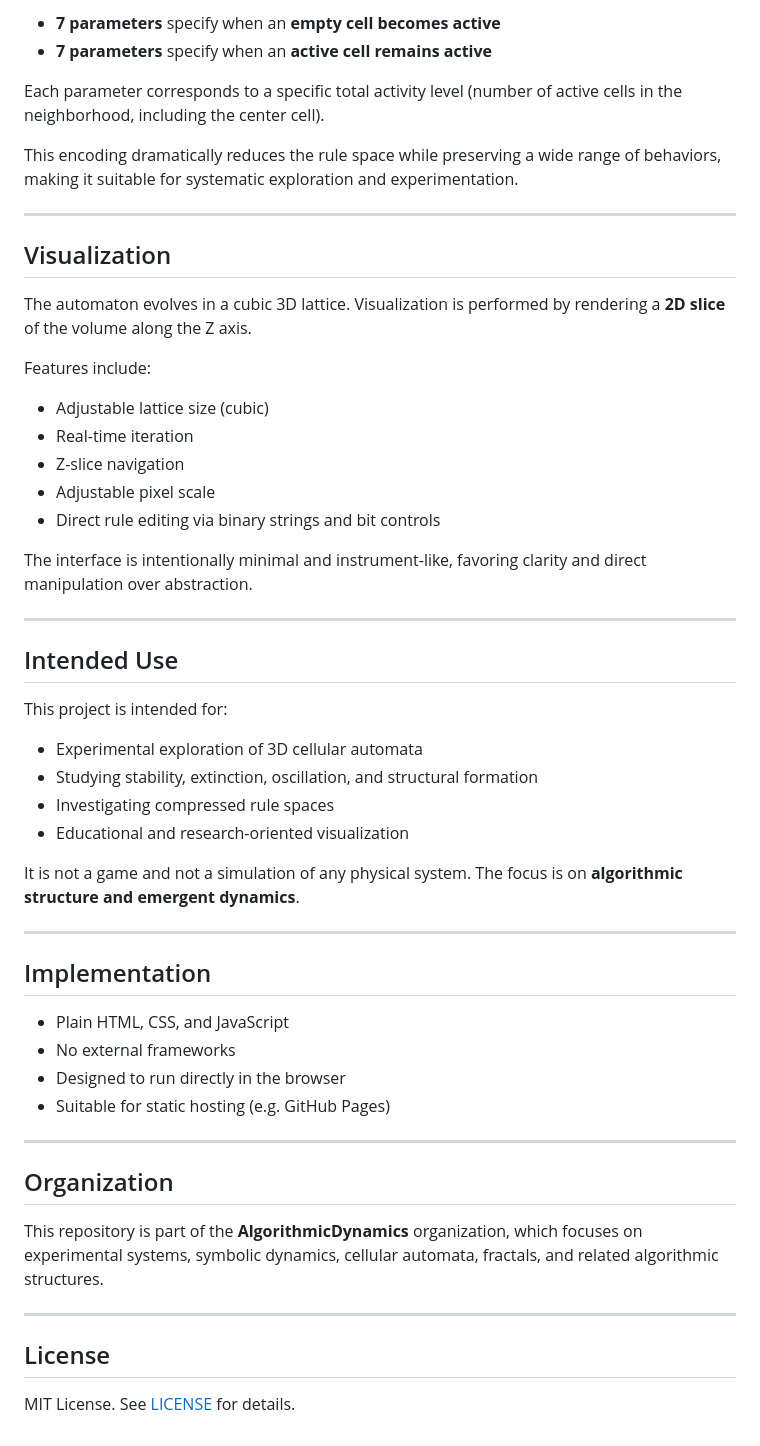
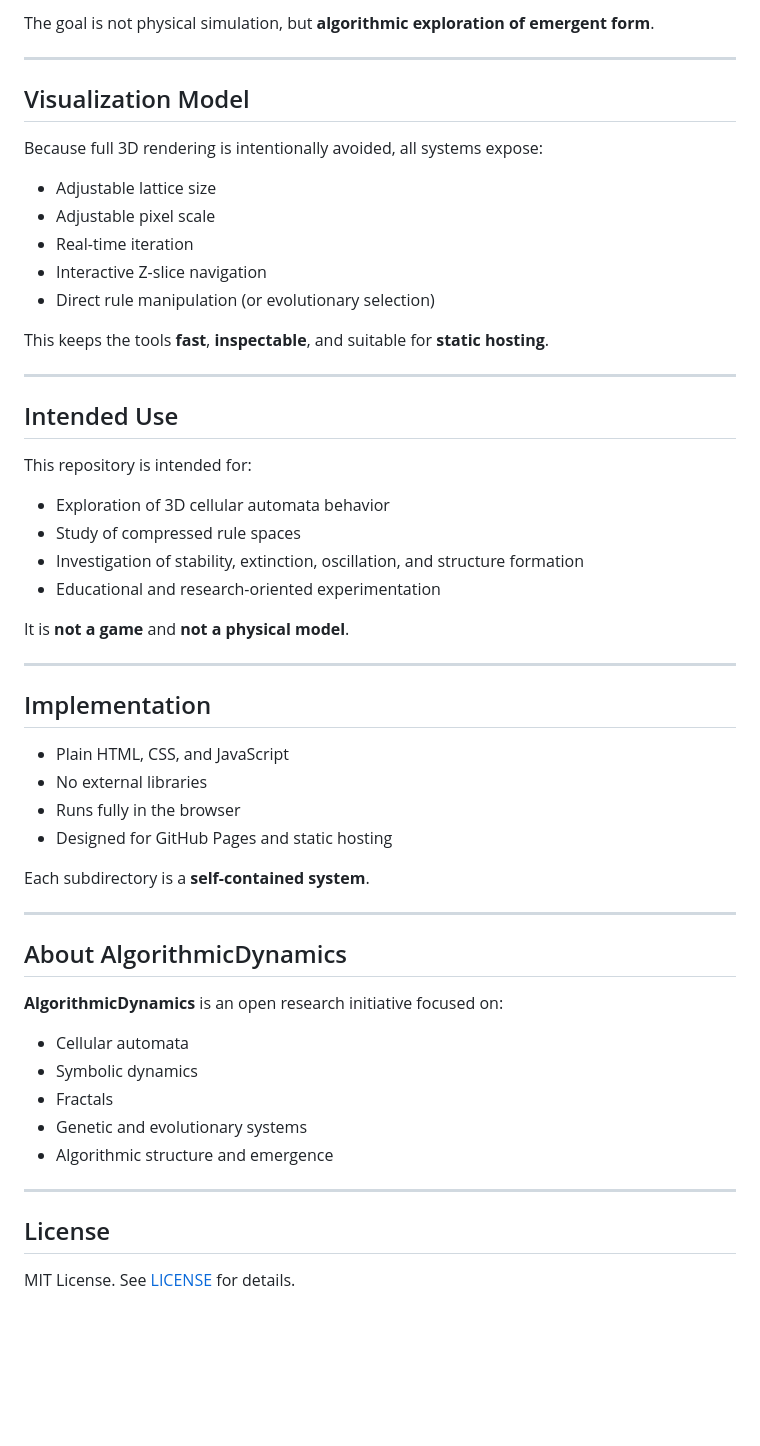
Before and after one commit to AlgorithmicDynamics/totalistic-3d-cellular-automata, a Markdown page: README.md, the part around one of its changes. GitHub-like rendering; blank space fills up the shorter version.

```diff
--- a/README.md
+++ b/README.md
@@ -52,63 +84,58 @@ The parameters are interpreted as follows:
 
-- **7 parameters** specify when an **empty cell becomes active**
-- **7 parameters** specify when an **active cell remains active**
-
-Each parameter corresponds to a specific total activity level
-(number of active cells in the neighborhood, including the center cell).
-
-This encoding dramatically reduces the rule space while preserving a wide range of behaviors,
-making it suitable for systematic exploration and experimentation.
+The goal is not physical simulation, but **algorithmic exploration of emergent form**.
 
 ---
 
-## Visualization
+## Visualization Model
 
-The automaton evolves in a cubic 3D lattice.
-Visualization is performed by rendering a **2D slice** of the volume along the Z axis.
+Because full 3D rendering is intentionally avoided, all systems expose:
 
-Features include:
+- Adjustable lattice size
+- Adjustable pixel scale
+- Real-time iteration
+- Interactive Z-slice navigation
+- Direct rule manipulation (or evolutionary selection)
 
-- Adjustable lattice size (cubic)
-- Real-time iteration
-- Z-slice navigation
-- Adjustable pixel scale
-- Direct rule editing via binary strings and bit controls
-
-The interface is intentionally minimal and instrument-like,
-favoring clarity and direct manipulation over abstraction.
+This keeps the tools **fast**, **inspectable**, and suitable for **static hosting**.
 
 ---
 
 ## Intended Use
 
-This project is intended for:
+This repository is intended for:
 
-- Experimental exploration of 3D cellular automata
-- Studying stability, extinction, oscillation, and structural formation
-- Investigating compressed rule spaces
-- Educational and research-oriented visualization
+- Exploration of 3D cellular automata behavior
+- Study of compressed rule spaces
+- Investigation of stability, extinction, oscillation, and structure formation
+- Educational and research-oriented experimentation
 
-It is not a game and not a simulation of any physical system.
-The focus is on **algorithmic structure and emergent dynamics**.
+It is **not a game** and **not a physical model**.
 
 ---
 
 ## Implementation
 
 - Plain HTML, CSS, and JavaScript
-- No external frameworks
-- Designed to run directly in the browser
-- Suitable for static hosting (e.g. GitHub Pages)
+- No external libraries
+- Runs fully in the browser
+- Designed for GitHub Pages and static hosting
+
+Each subdirectory is a **self-contained system**.
 
 ---
 
-## Organization
+## About AlgorithmicDynamics
 
-This repository is part of the **AlgorithmicDynamics** organization,
-which focuses on experimental systems, symbolic dynamics,
-cellular automata, fractals, and related algorithmic structures.
+**AlgorithmicDynamics** is an open research initiative focused on:
+
+- Cellular automata
+- Symbolic dynamics
+- Fractals
+- Genetic and evolutionary systems
+- Algorithmic structure and emergence
 
 ---
 
 ## License
+
 MIT License. See [LICENSE](LICENSE) for details.
```
Also changed, not shown: other parts of README.md (+57 -25 lines).
